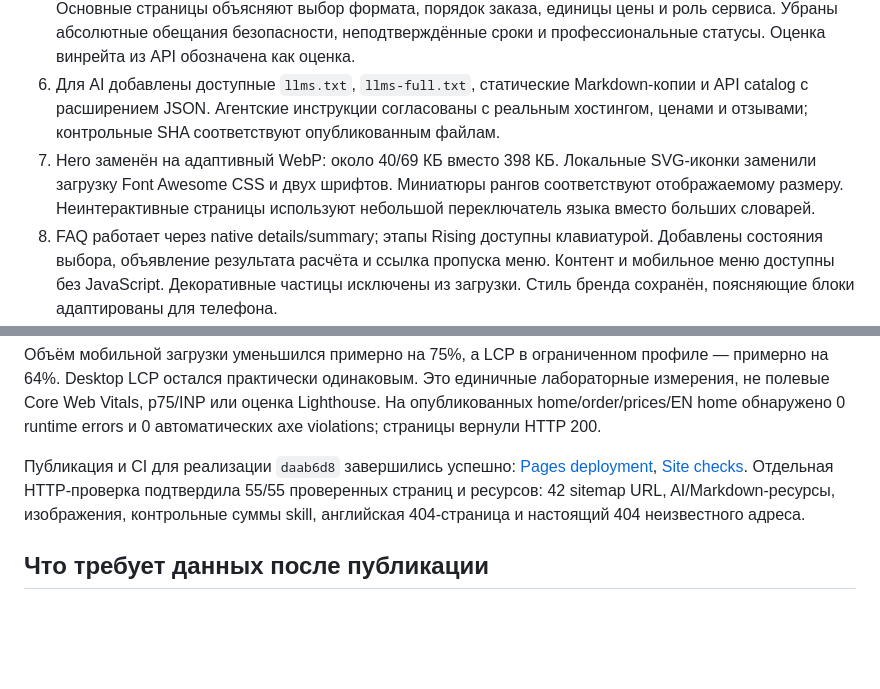
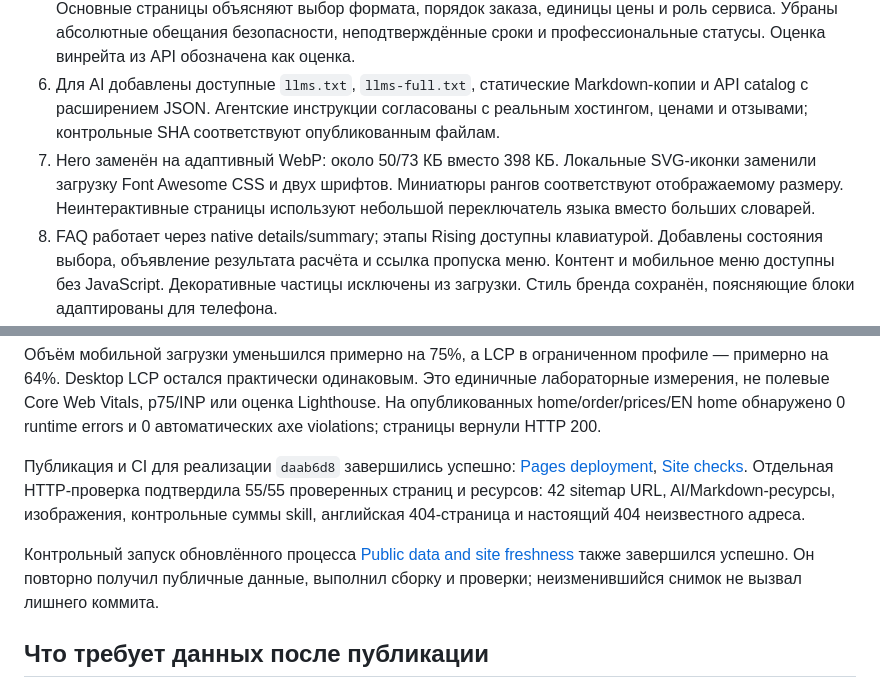
Before and after one commit to Cla1ve/mlbb-boost, a Markdown page: docs/SEO-UPGRADE.md, 2 parts joined by grey strips. Drawn GitHub-style; blank space fills up the shorter version.

Commit message:
docs(seo): confirm scheduled refresh and asset sizes

```diff
--- a/docs/SEO-UPGRADE.md
+++ b/docs/SEO-UPGRADE.md
@@ -10,7 +10,7 @@
 4. Полных опубликованных отзывов — 1151; средняя оценка округлена до 5.0/5, 99% оценок — 4 или 5. Это агрегат публичной коллекции после фильтра неполных записей, а не независимая сертификация. На главной больше не загружается вся коллекция ради трёх чисел. Ссылки на оригиналы доступны статически.
 5. Добавлены два содержательных руководства на двух языках: калибровка Мифика и игра в пати. Основные страницы объясняют выбор формата, порядок заказа, единицы цены и роль сервиса. Убраны абсолютные обещания безопасности, неподтверждённые сроки и профессиональные статусы. Оценка винрейта из API обозначена как оценка.
 6. Для AI добавлены доступные `llms.txt`, `llms-full.txt`, статические Markdown-копии и API catalog с расширением JSON. Агентские инструкции согласованы с реальным хостингом, ценами и отзывами; контрольные SHA соответствуют опубликованным файлам.
-7. Hero заменён на адаптивный WebP: около 40/69 КБ вместо 398 КБ. Локальные SVG-иконки заменили загрузку Font Awesome CSS и двух шрифтов. Миниатюры рангов соответствуют отображаемому размеру. Неинтерактивные страницы используют небольшой переключатель языка вместо больших словарей.
+7. Hero заменён на адаптивный WebP: около 50/73 КБ вместо 398 КБ. Локальные SVG-иконки заменили загрузку Font Awesome CSS и двух шрифтов. Миниатюры рангов соответствуют отображаемому размеру. Неинтерактивные страницы используют небольшой переключатель языка вместо больших словарей.
 8. FAQ работает через native details/summary; этапы Rising доступны клавиатурой. Добавлены состояния выбора, объявление результата расчёта и ссылка пропуска меню. Контент и мобильное меню доступны без JavaScript. Декоративные частицы исключены из загрузки. Стиль бренда сохранён, поясняющие блоки адаптированы для телефона.
 9. Добавлены проверка сайта, калькулятора и Worker, CI для PR/main и обновление публичных данных с безопасным сохранением снимка. Сборка повторяема; старые сведения не возвращаются после повторного запуска.
 
@@ -34,6 +34,8 @@
 
 Публикация и CI для реализации `daab6d8` завершились успешно: [Pages deployment](https://github.com/Cla1ve/mlbb-boost/actions/runs/37314759914), [Site checks](https://github.com/Cla1ve/mlbb-boost/actions/runs/37314760996). Отдельная HTTP-проверка подтвердила 55/55 проверенных страниц и ресурсов: 42 sitemap URL, AI/Markdown-ресурсы, изображения, контрольные суммы skill, английская 404-страница и настоящий 404 неизвестного адреса.
 
+Контрольный запуск обновлённого процесса [Public data and site freshness](https://github.com/Cla1ve/mlbb-boost/actions/runs/37315578513) также завершился успешно. Он повторно получил публичные данные, выполнил сборку и проверки; неизменившийся снимок не вызвал лишнего коммита.
+
 ## Что требует данных после публикации
 
 - Отправить https://boostmlbb.ru/sitemap.xml в Google Search Console и Яндекс Вебмастер, проверить выбранные canonical и индексирование RU/EN. Верификационный метатег Google сохранён.
```
